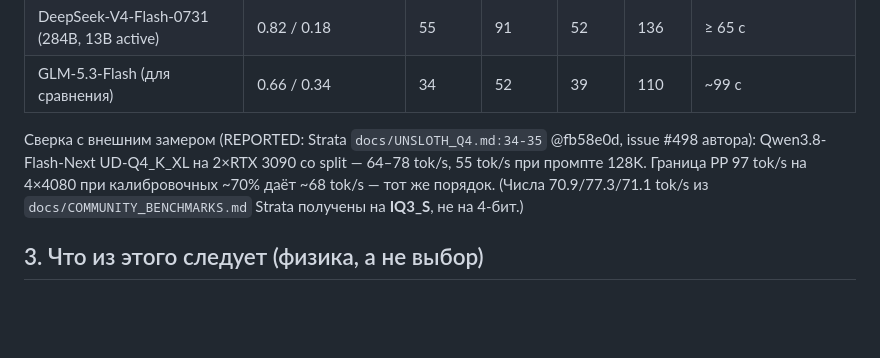
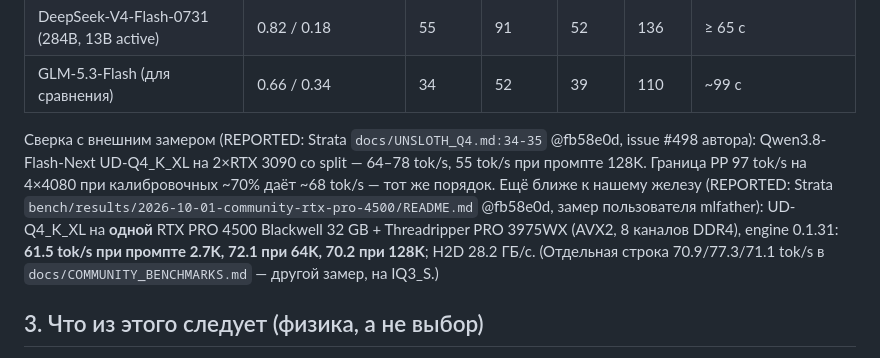
Before and after one commit to samnolak/408032gb, a Markdown page: docs/reassessment/ROOFLINE.md, the part around the change. Drawn GitHub-style; blank space fills up the shorter version.

Commit message:
[perf-bench] ROOFLINE.md: correct the external reference - UD-Q4_K_XL Qwen3.8-Flash-Next 61.5/72.1/70.2 tok/s on one RTX PRO 4500 32GB + AVX2 Threadripper (Strata bench/results @fb58e0d)
Co-Authored-By: Claude Opus 5.5 <noreply@anthropic.com>
Claude-Session: https://claude.ai/code/session_01XT85v4iPVvJL6pEfJpfTy3

```diff
--- a/docs/reassessment/ROOFLINE.md
+++ b/docs/reassessment/ROOFLINE.md
@@ -54,7 +54,10 @@ python3 tools/roofline.py models/specs/{glm-5.3-flash,mimo-v2.6-flash,deepseek-v
 
 Сверка с внешним замером (REPORTED: Strata `docs/UNSLOTH_Q4.md:34-35` @fb58e0d, issue #498 автора): Qwen3.8-Flash-Next UD-Q4_K_XL на
 2×RTX 3090 со split — 64–78 tok/s, 55 tok/s при промпте 128K. Граница PP 97 tok/s на 4×4080 при калибровочных ~70% даёт ~68 tok/s —
-тот же порядок. (Числа 70.9/77.3/71.1 tok/s из `docs/COMMUNITY_BENCHMARKS.md` Strata получены на **IQ3_S**, не на 4-бит.)
+тот же порядок. Ещё ближе к нашему железу (REPORTED: Strata `bench/results/2026-10-01-community-rtx-pro-4500/README.md` @fb58e0d,
+замер пользователя mlfather): UD-Q4_K_XL на **одной** RTX PRO 4500 Blackwell 32 GB + Threadripper PRO 3975WX (AVX2, 8 каналов
+DDR4), engine 0.1.31: **61.5 tok/s при промпте 2.7K, 72.1 при 64K, 70.2 при 128K**; H2D 28.2 ГБ/с. (Отдельная строка
+70.9/77.3/71.1 tok/s в `docs/COMMUNITY_BENCHMARKS.md` — другой замер, на IQ3_S.)
 
 ## 3. Что из этого следует (физика, а не выбор)
 
```
